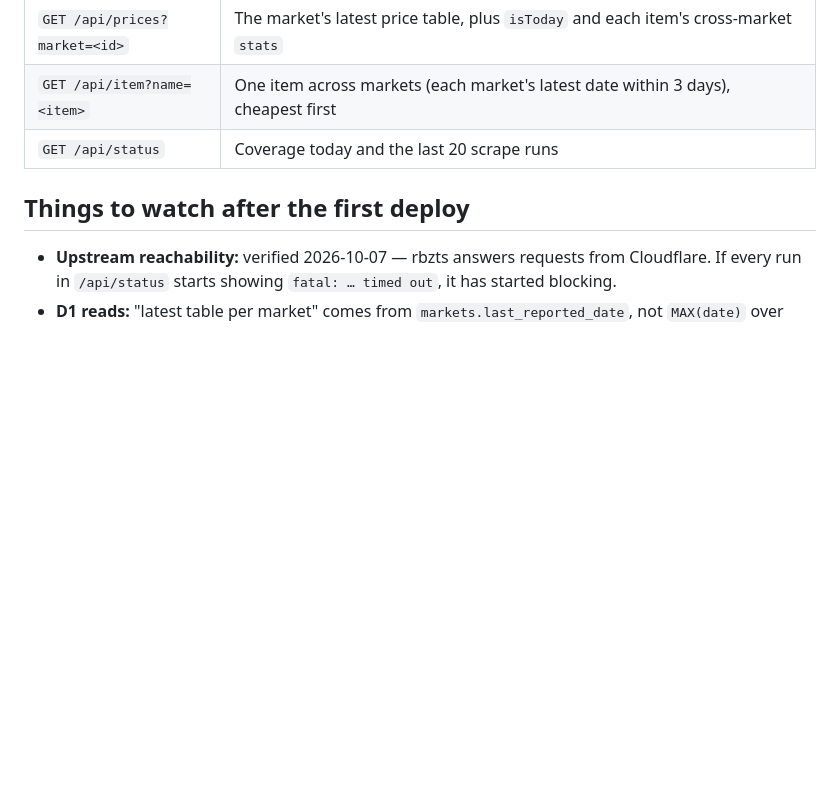
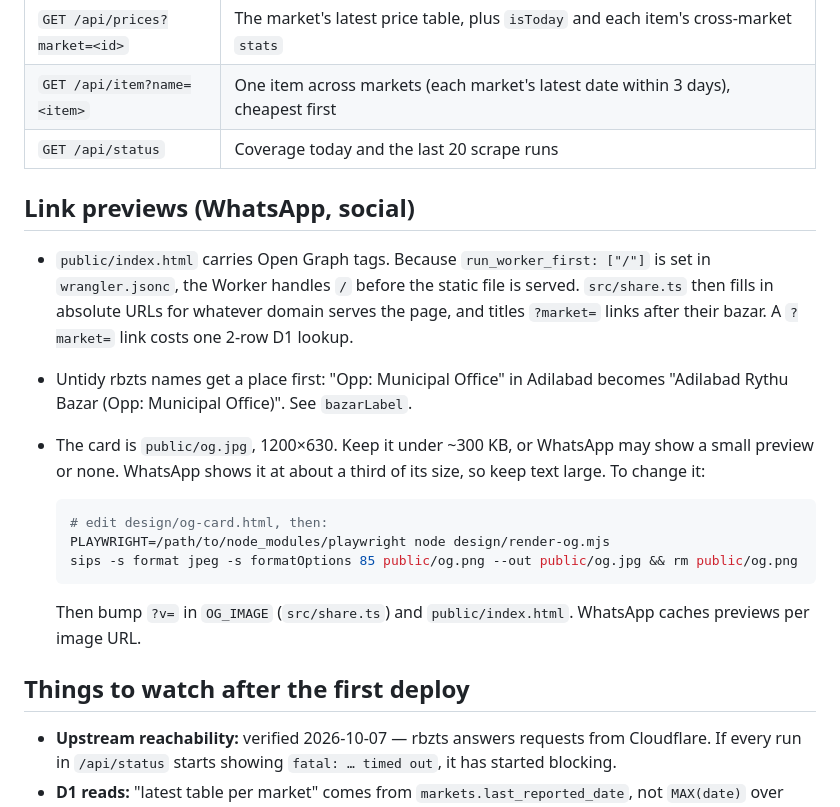
Before and after one commit to sunnyhaladker13/RythuBazar, a Markdown page: README.md, the part around one of its changes. GitHub-like rendering; blank space fills up the shorter version.

````diff
--- a/README.md
+++ b/README.md
@@ -62,6 +96,20 @@ npm test && npm run typecheck
 | `GET /api/item?name=<item>` | One item across markets (each market's latest date within 3 days), cheapest first |
 | `GET /api/status` | Coverage today and the last 20 scrape runs |
 
+## Link previews (WhatsApp, social)
+
+- `public/index.html` carries Open Graph tags. Because `run_worker_first: ["/"]` is set in `wrangler.jsonc`, the Worker handles `/` before the static file is served. `src/share.ts` then fills in absolute URLs for whatever domain serves the page, and titles `?market=` links after their bazar. A `?market=` link costs one 2-row D1 lookup.
+- Untidy rbzts names get a place first: "Opp: Municipal Office" in Adilabad becomes "Adilabad Rythu Bazar (Opp: Municipal Office)". See `bazarLabel`.
+- The card is `public/og.jpg`, 1200×630. Keep it under ~300 KB, or WhatsApp may show a small preview or none. WhatsApp shows it at about a third of its size, so keep text large. To change it:
+
+  ```sh
+  # edit design/og-card.html, then:
+  PLAYWRIGHT=/path/to/node_modules/playwright node design/render-og.mjs
+  sips -s format jpeg -s formatOptions 85 public/og.png --out public/og.jpg && rm public/og.png
+  ```
+
+  Then bump `?v=` in `OG_IMAGE` (`src/share.ts`) and `public/index.html`. WhatsApp caches previews per image URL.
+
 ## Things to watch after the first deploy
 
 - **Upstream reachability:** verified 2026-10-07 — rbzts answers requests from Cloudflare. If every run in `/api/status` starts showing `fatal: … timed out`, it has started blocking.
````
Also changed, not shown: other parts of README.md (+35 -1 lines).
